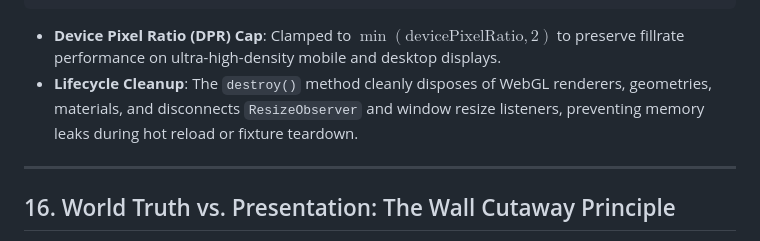
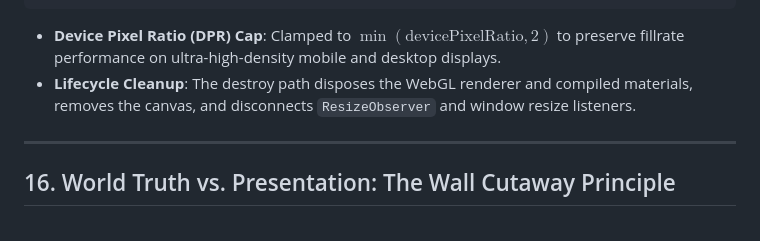
Before and after one commit to sumosizedginger/My-Game-Engine-1.0, a Markdown page: docs/learn/BUILDING_A_PROCEDURAL_COMBAT_ROOM.md, the part around the change. Drawn GitHub-style.

Commit message:
docs(learn): correct B2 renderer lifecycle wording

````diff
--- a/docs/learn/BUILDING_A_PROCEDURAL_COMBAT_ROOM.md
+++ b/docs/learn/BUILDING_A_PROCEDURAL_COMBAT_ROOM.md
@@ -539,7 +539,7 @@ function resize() {
 ```
 
 - **Device Pixel Ratio (DPR) Cap**: Clamped to $\min(\text{devicePixelRatio}, 2)$ to preserve fillrate performance on ultra-high-density mobile and desktop displays.
-- **Lifecycle Cleanup**: The `destroy()` method cleanly disposes of WebGL renderers, geometries, materials, and disconnects `ResizeObserver` and window resize listeners, preventing memory leaks during hot reload or fixture teardown.
+- **Lifecycle Cleanup**: The destroy path disposes the WebGL renderer and compiled materials, removes the canvas, and disconnects `ResizeObserver` and window resize listeners.
 
 ---
 
````
